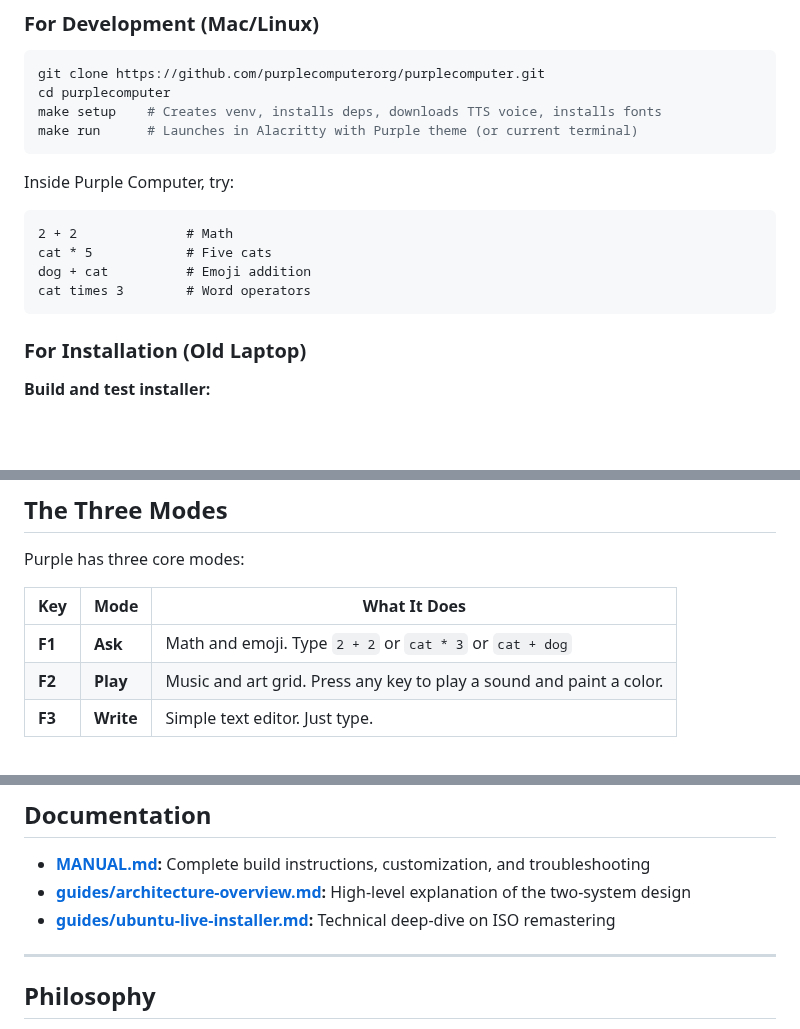
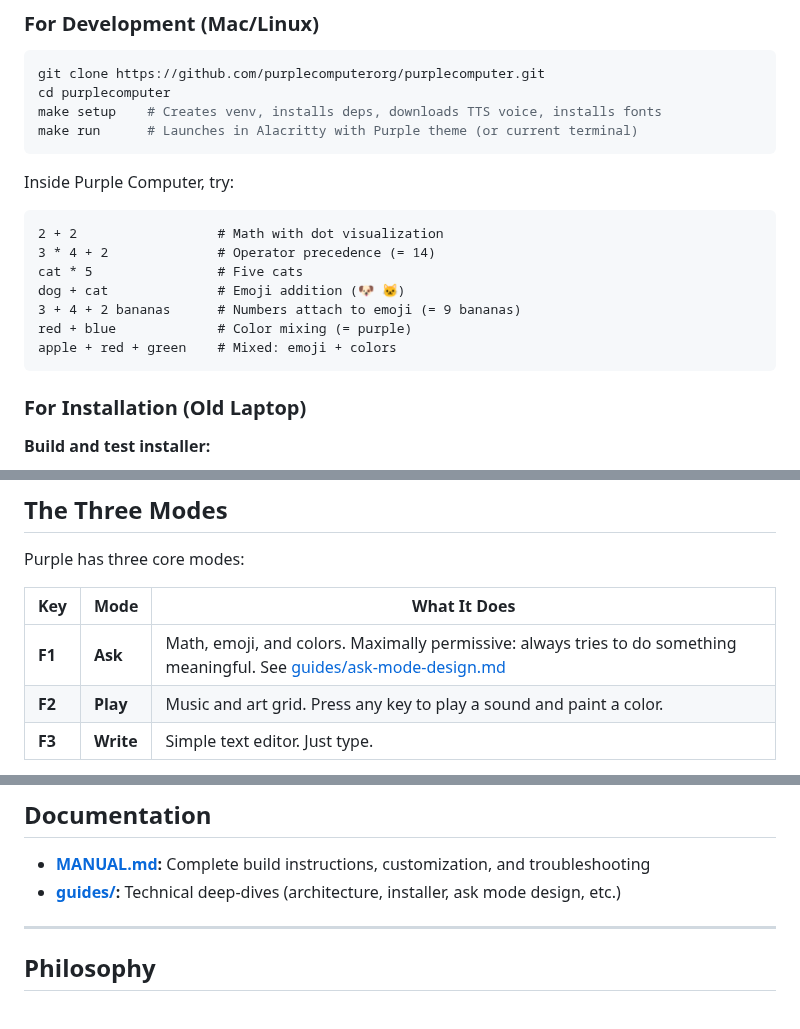
Before and after one commit to purplecomputerorg/purplecomputer, a Markdown page: README.md, 3 parts joined by grey strips. GitHub-like rendering; blank space fills up the shorter version.

````diff
--- a/README.md
+++ b/README.md
@@ -37,10 +37,13 @@ make run      # Launches in Alacritty with Purple theme (or current terminal)
 
 Inside Purple Computer, try:
 ```
-2 + 2              # Math
-cat * 5            # Five cats
-dog + cat          # Emoji addition
-cat times 3        # Word operators
+2 + 2                  # Math with dot visualization
+3 * 4 + 2              # Operator precedence (= 14)
+cat * 5                # Five cats
+dog + cat              # Emoji addition (🐶 🐱)
+3 + 4 + 2 bananas      # Numbers attach to emoji (= 9 bananas)
+red + blue             # Color mixing (= purple)
+apple + red + green    # Mixed: emoji + colors
 ```
 
 ### For Installation (Old Laptop)
@@ -87,7 +90,7 @@ Purple has three core modes:
 
 | Key | Mode | What It Does |
 |-----|------|--------------|
-| **F1** | **Ask** | Math and emoji. Type `2 + 2` or `cat * 3` or `cat + dog` |
+| **F1** | **Ask** | Math, emoji, and colors. Maximally permissive: always tries to do something meaningful. See [guides/ask-mode-design.md](guides/ask-mode-design.md) |
 | **F2** | **Play** | Music and art grid. Press any key to play a sound and paint a color. |
 | **F3** | **Write** | Simple text editor. Just type. |
 
@@ -214,8 +217,7 @@ See [guides/architecture-overview.md](guides/architecture-overview.md) for a det
 ## Documentation
 
 - **[MANUAL.md](MANUAL.md):** Complete build instructions, customization, and troubleshooting
-- **[guides/architecture-overview.md](guides/architecture-overview.md):** High-level explanation of the two-system design
-- **[guides/ubuntu-live-installer.md](guides/ubuntu-live-installer.md):** Technical deep-dive on ISO remastering
+- **[guides/](guides/):** Technical deep-dives (architecture, installer, ask mode design, etc.)
 
 ---
 
````
Also changed, not shown: MANUAL.md (+40 -0 lines), guides/ask-mode-design.md (added, +217 -0 lines).
